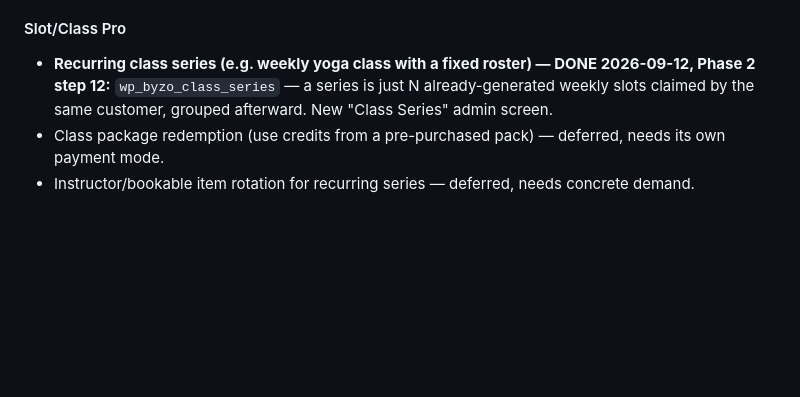
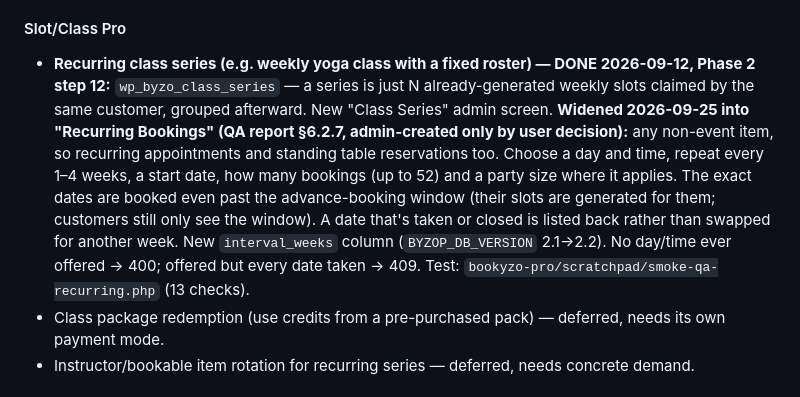
Before and after one commit to ashrafulsarkar/bookyzo, a Markdown page: FEATURES.md, the part around the change. Rendered like a GitHub page; blank space fills up the shorter version.

Commit message:
Note recurring bookings (appointments included) in FEATURES.md
Co-Authored-By: Claude Opus 5.5 <noreply@anthropic.com>

```diff
--- a/FEATURES.md
+++ b/FEATURES.md
@@ -228,7 +228,7 @@ Pro should unlock everything a growing/multi-location business actually needs
 - Seating chart (optional, for smaller venues) — deferred, reuses Table Pro's floor-plan mechanism once there's concrete demand.
 
 #### Slot/Class Pro
-- **Recurring class series (e.g. weekly yoga class with a fixed roster) — DONE 2026-09-12, Phase 2 step 12:** `wp_byzo_class_series` — a series is just N already-generated weekly slots claimed by the same customer, grouped afterward. New "Class Series" admin screen.
+- **Recurring class series (e.g. weekly yoga class with a fixed roster) — DONE 2026-09-12, Phase 2 step 12:** `wp_byzo_class_series` — a series is just N already-generated weekly slots claimed by the same customer, grouped afterward. New "Class Series" admin screen. **Widened 2026-09-25 into "Recurring Bookings" (QA report §6.2.7, admin-created only by user decision):** any non-event item, so recurring appointments and standing table reservations too. Choose a day and time, repeat every 1–4 weeks, a start date, how many bookings (up to 52) and a party size where it applies. The exact dates are booked even past the advance-booking window (their slots are generated for them; customers still only see the window). A date that's taken or closed is listed back rather than swapped for another week. New `interval_weeks` column (`BYZOP_DB_VERSION` 2.1→2.2). No day/time ever offered → 400; offered but every date taken → 409. Test: `bookyzo-pro/scratchpad/smoke-qa-recurring.php` (13 checks).
 - Class package redemption (use credits from a pre-purchased pack) — deferred, needs its own payment mode.
 - Instructor/bookable item rotation for recurring series — deferred, needs concrete demand.
 
```
